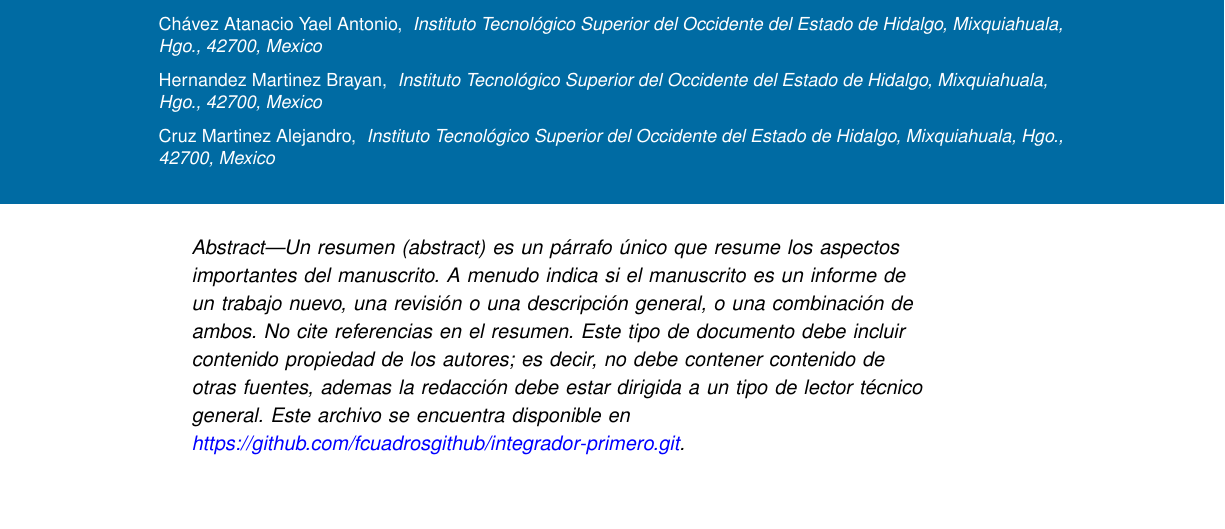
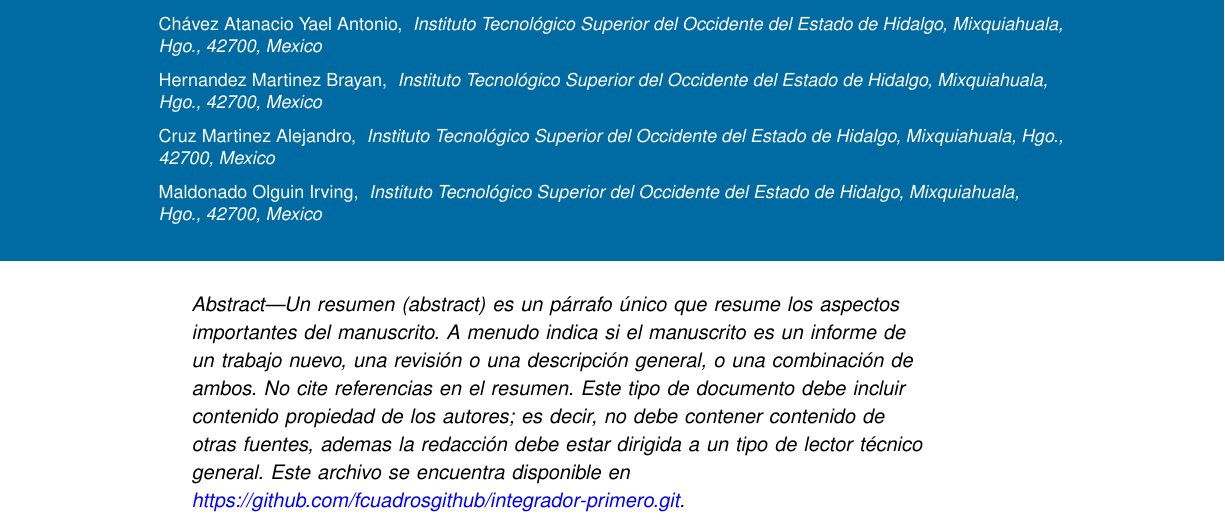
Before and after one commit to YaellCh/Integrador-SleepyEyes, a LaTeX paper (LaTeX/SleepyEyes-manuscrito.tex): part of page 1 of 13, cut so that both start at the same text. Compiled offline with pdfLaTeX.

Commit message:
Nombre
Se agrego el nombre

```diff
--- a/LaTeX/SleepyEyes-manuscrito.tex
+++ b/LaTeX/SleepyEyes-manuscrito.tex
@@ -65,6 +65,9 @@
 \affil{Instituto Tecnológico Superior del Occidente del Estado de Hidalgo, Mixquiahuala, Hgo., 42700, Mexico}
 
 \author{Cruz Martinez Alejandro}
+\affil{Instituto Tecnológico Superior del Occidente del Estado de Hidalgo, Mixquiahuala, Hgo., 42700, Mexico}
+
+\author{Maldonado Olguin Irving}
 \affil{Instituto Tecnológico Superior del Occidente del Estado de Hidalgo, Mixquiahuala, Hgo., 42700, Mexico}
 
 %\author{Third Author III}
```
